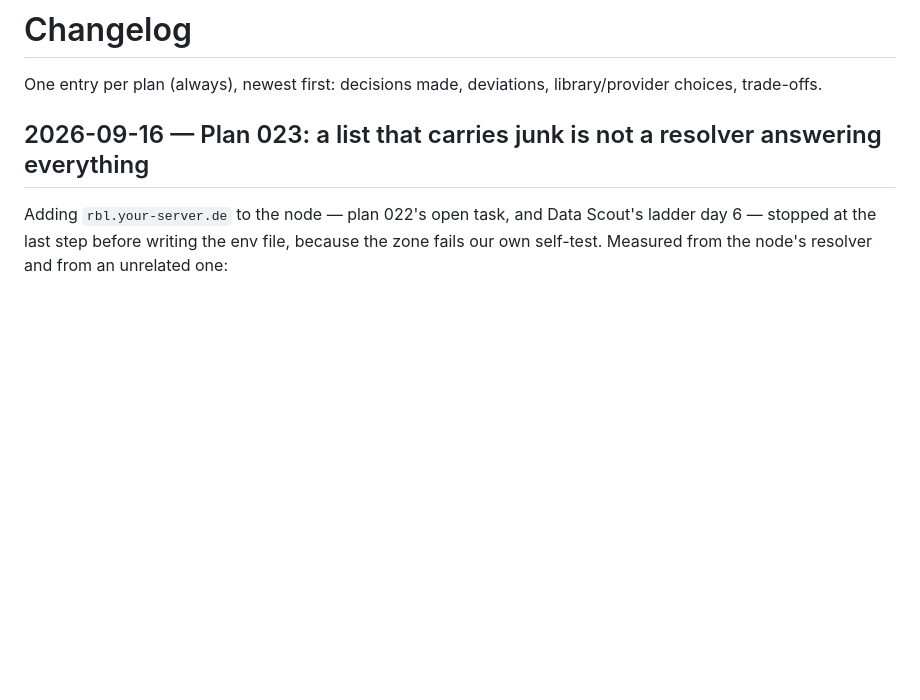
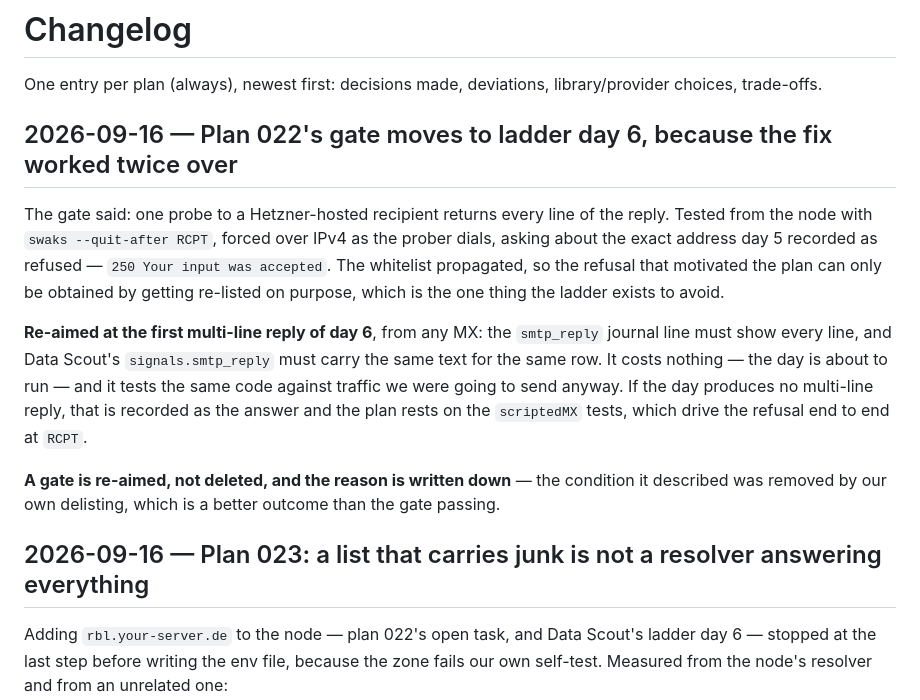
Before and after one commit to arapan-gabriel/email-verifier, a Markdown page: docs/08-decisions/changelog.md, the part around the change. Drawn GitHub-style; blank space fills up the shorter version.

Commit message:
docs(022): the gate moves to day 6, because the whitelist removed the reply it asked for
The original gate wanted a Hetzner-hosted recipient to refuse us in several
lines. Tested from the node over IPv4: 250 Your input was accepted. The refusal
is gone because the delisting worked, so the gate now asks for the first
multi-line reply of ladder day 6, from any MX — the journal's smtp_reply line
and Data Scout's signals.smtp_reply must both carry every line.

Co-Authored-By: Claude Opus 5 (1M context) <noreply@anthropic.com>

```diff
--- a/docs/08-decisions/changelog.md
+++ b/docs/08-decisions/changelog.md
@@ -2,6 +2,23 @@
 
 One entry per plan (always), newest first: decisions made, deviations, library/provider choices,
 trade-offs.
+
+## 2026-09-16 — Plan 022's gate moves to ladder day 6, because the fix worked twice over
+
+The gate said: one probe to a Hetzner-hosted recipient returns every line of the reply. Tested from
+the node with `swaks --quit-after RCPT`, forced over IPv4 as the prober dials, asking about the exact
+address day 5 recorded as refused — `250 Your input was accepted`. The whitelist propagated, so the
+refusal that motivated the plan can only be obtained by getting re-listed on purpose, which is the one
+thing the ladder exists to avoid.
+
+**Re-aimed at the first multi-line reply of day 6**, from any MX: the `smtp_reply` journal line must
+show every line, and Data Scout's `signals.smtp_reply` must carry the same text for the same row. It
+costs nothing — the day is about to run — and it tests the same code against traffic we were going to
+send anyway. If the day produces no multi-line reply, that is recorded as the answer and the plan
+rests on the `scriptedMX` tests, which drive the refusal end to end at `RCPT`.
+
+**A gate is re-aimed, not deleted, and the reason is written down** — the condition it described was
+removed by our own delisting, which is a better outcome than the gate passing.
 
 ## 2026-09-16 — Plan 023: a list that carries junk is not a resolver answering everything
 
```
Also changed, not shown: docs/04-execution/ROADMAP.md (+1 -1 lines), 1 other file.
